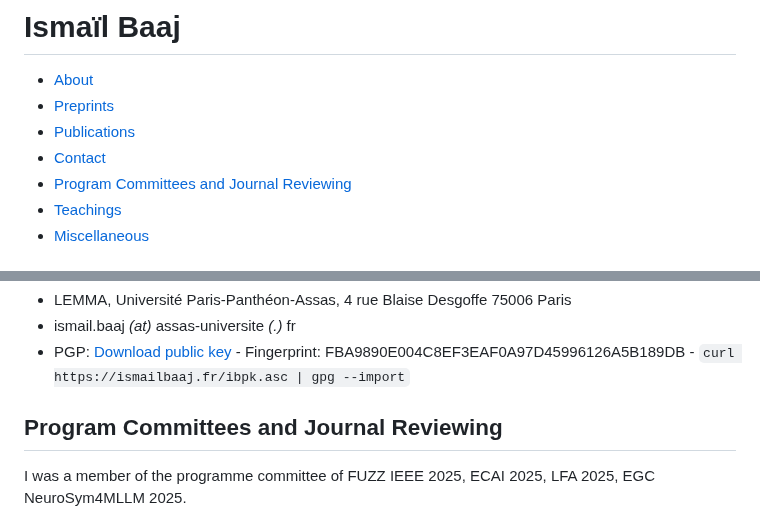
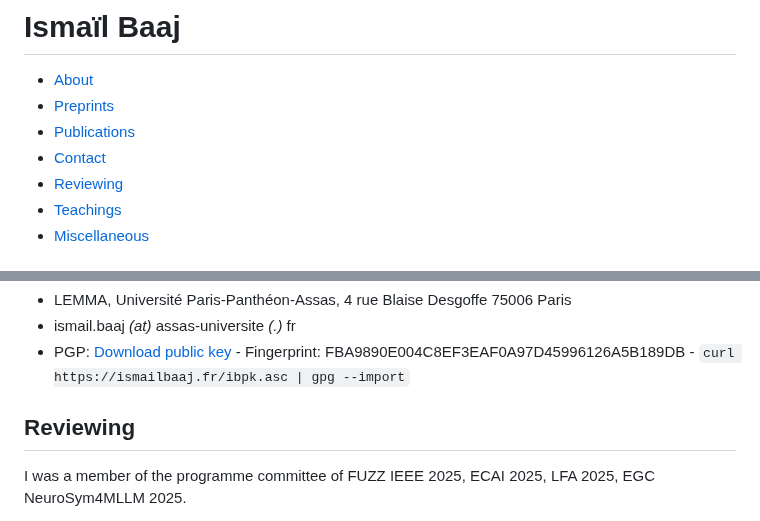
Before and after one commit to ibaaj/website, a Markdown page: index.md, 2 parts joined by grey strips. Rendered like a GitHub page.

````diff
--- a/index.md
+++ b/index.md
@@ -5,7 +5,7 @@
 - [Preprints](#preprints)
 - [Publications](#publications)
 - [Contact](#contact)
-- [Program Committees and Journal Reviewing](#pg)
+- [Reviewing](#pg)
 - [Teachings](#teach)
 - [Miscellaneous](#misc)
 
@@ -290,7 +290,7 @@ Baaj, I., & Poli, J. P. (2019). Natural language generation of explanations of f
   Fingerprint: FBA9890E004C8EF3EAF0A97D45996126A5B189DB -
   ```curl https://ismailbaaj.fr/ibpk.asc | gpg --import```
 
-## <a name="pg"></a> Program Committees and Journal Reviewing
+## <a name="pg"></a> Reviewing
 
 I was a member of the programme committee of FUZZ IEEE 2025, ECAI 2025, LFA 2025, EGC NeuroSym4MLLM 2025.
 
````
